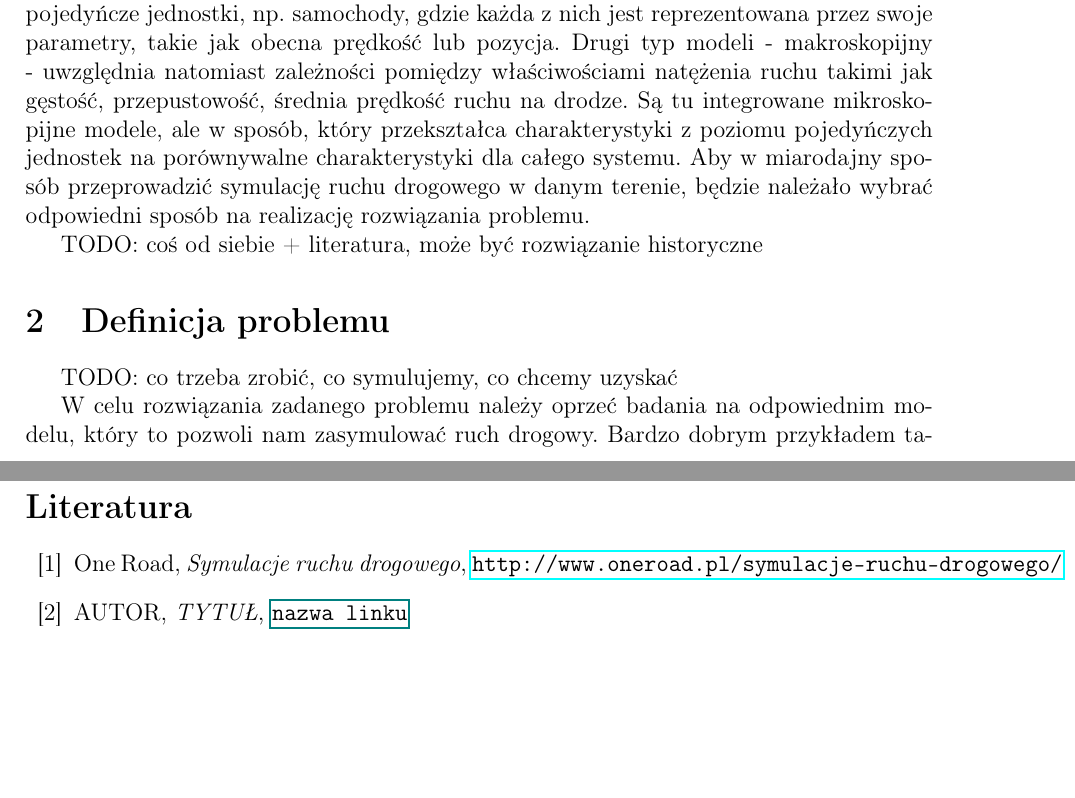
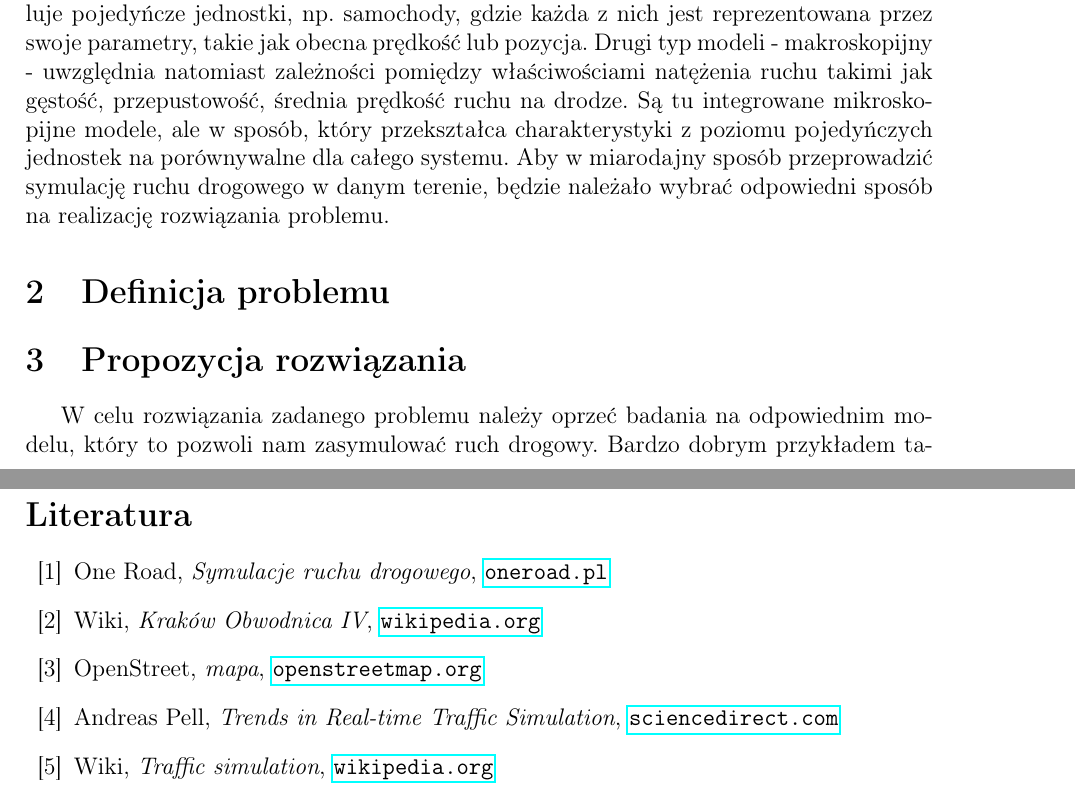
Before and after one commit to TrafficSimulationAGH/Krakow, a LaTeX document (doc/proposal/proposal.tex): two parts of pages 1 and 3 of 3 before the commit and two parts of pages 1 and 4 of 4 after it, joined at a grey line, cut so that both start at the same text, the shorter picture padded with empty space. Compiled offline with pdfLaTeX.

Commit message:
Extended bibliography, reorganised text

```diff
--- a/doc/proposal/proposal.tex
+++ b/doc/proposal/proposal.tex
@@ -7,6 +7,7 @@
 \usepackage[top=2.5cm, bottom=2.5cm, left=2.5cm, right=2.5cm]{geometry}
 \usepackage{amsmath}
 \usepackage{hyperref}
+\usepackage{graphicx}
 
 \title{Symulacja ruchu drogowego na IV obwodnicy Krakowa}
 \author{Szymon Gałuszka, Michał Worsowicz, Maciej Nalepa}
@@ -15,10 +16,10 @@
 	\maketitle
 
 	\section{Wprowadzenie}
-	Symulacja ruchu pozwala znaleźć przyczny utrudnienia ruchu, a tym samym poprawić jakość budowania dróg. Jest ona nierozłącznym narzędziem przy projektowaniu i planowaniu nowych tras i skrzyżowań. Dzięki symulacji można przewidzieć zachowanie pojazdów na przyszłych jezdniach; sprawdzić, czy poradzą sobie z oczekiwanym natężeniem ruchu oraz upewnić się, czy proponowane rozwiązanie nie wywoła kolejnych, nieprzewidzianych utrudnień. \newline
-	W ostatnich latach, zarówno w Polsce jak i na świecie, nastąpił rozwój inteligentnych systemów kontroli ruchu ulicznego, które wykorzystują wiele rodzajów danych - zbieranych za pomocą odpowiednich czujników i systemów - aby w  odpowiedni sposób zarządzać sygnalizacją świetlną na skrzyżowaniach i optymalizować przepływ ludzi podróżujących np. samochodem, rowerem lub pieszo. \newline Jednak historia symulacji ruchu ulicznego sięga wiele lat wcześniej. Pierwsze modele natężenia ruchu ulicznego pojawiły się już w latach pięćdziesiątych wraz z rosnącym dostępem do pierwszych komputerów. Rosnąca moc obliczeniowa pozwoliła w następnych latach opracowywać coraz bardziej skomplikowane i zaawansowane modele, które uwzględniały wiele zmiennych oraz różniły się od siebie założeniami i sposobami implementacji. Możemy je podzielić na dwa typy: mikro- i makroskopijne. Pierwszy rodzaj modeli symuluje pojedyńcze jednostki, np. samochody, gdzie każda z nich jest reprezentowana przez swoje parametry, takie jak obecna prędkość lub pozycja. Drugi typ modeli - makroskopijny - uwzględnia natomiast zależności pomiędzy właściwościami natężenia ruchu takimi jak gęstość, przepustowość, średnia prędkość ruchu na drodze. Są tu integrowane mikroskopijne modele, ale w sposób, który przekształca charakterystyki z poziomu pojedyńczych jednostek na porównywalne charakterystyki dla całego systemu. Aby w miarodajny sposób przeprowadzić symulację ruchu drogowego w danym terenie,  będzie należało wybrać odpowiedni sposób na realizację rozwiązania problemu.
+	Symulacja ruchu pozwala znaleźć przyczny utrudnienia ruchu, a tym samym poprawić jakość budowania dróg. Jest ona nierozłącznym narzędziem przy projektowaniu i planowaniu nowych tras i skrzyżowań. Dzięki symulacji można przewidzieć zachowanie pojazdów na przyszłych jezdniach; sprawdzić, czy poradzą sobie z oczekiwanym natężeniem ruchu oraz upewnić się, czy proponowane rozwiązanie nie wywoła kolejnych, nieprzewidzianych utrudnień.
 
-	TODO: coś od siebie + literatura, może być rozwiązanie historyczne
+	W ostatnich latach, zarówno w Polsce jak i na świecie, nastąpił rozwój inteligentnych systemów kontroli ruchu ulicznego, które wykorzystują wiele rodzajów danych - zbieranych za pomocą odpowiednich czujników i systemów - aby w  odpowiedni sposób zarządzać sygnalizacją świetlną na skrzyżowaniach i optymalizować przepływ ludzi podróżujących np. samochodem, rowerem lub pieszo.
+
+	Jednak historia symulacji ruchu ulicznego sięga wiele lat wcześniej. Pierwsze modele natężenia ruchu ulicznego pojawiły się już w latach pięćdziesiątych wraz z rosnącym dostępem do pierwszych komputerów. Rosnąca moc obliczeniowa pozwoliła w następnych latach opracowywać coraz bardziej skomplikowane i zaawansowane modele, które uwzględniały wiele zmiennych oraz różniły się od siebie założeniami i sposobami implementacji. Możemy je podzielić na dwa typy: mikro- i makroskopijne. Pierwszy rodzaj modeli symuluje pojedyńcze jednostki, np. samochody, gdzie każda z nich jest reprezentowana przez swoje parametry, takie jak obecna prędkość lub pozycja. Drugi typ modeli - makroskopijny - uwzględnia natomiast zależności pomiędzy właściwościami natężenia ruchu takimi jak gęstość, przepustowość, średnia prędkość ruchu na drodze. Są tu integrowane mikroskopijne modele, ale w sposób, który przekształca charakterystyki z poziomu pojedyńczych jednostek na porównywalne dla całego systemu. Aby w miarodajny sposób przeprowadzić symulację ruchu drogowego w danym terenie, będzie należało wybrać odpowiedni sposób na realizację rozwiązania problemu.
 
 	\section{Definicja problemu}
-	TODO: co trzeba zrobić, co symulujemy, co chcemy uzyskać
@@ -25,3 +33,6 @@
+	\end{figure}
+
+	\section{Propozycja rozwiązania}
 
 	W celu rozwiązania zadanego problemu należy oprzeć badania na odpowiednim modelu, który to pozwoli nam zasymulować ruch drogowy. Bardzo dobrym przykładem takiego szablonu jest model Nagela-Schreckenberga, który to zdecydowaliśmy się wykorzystać.
 
@@ -50,13 +57,24 @@
 	\pagebreak
 	\begin{thebibliography}{15}
-			\bibitem{id}
+		\bibitem{oneroad}
 		One Road, \textit{Symulacje ruchu drogowego},
-		\texttt{\href{http://www.oneroad.pl/symulacje-ruchu-drogowego/}{http://www.oneroad.pl/symulacje-ruchu-drogowego/}}
+		\texttt{\href{http://www.oneroad.pl/symulacje-ruchu-drogowego/}{oneroad.pl}}
 
-		\bibitem{id}
-		AUTOR, \textit{TYTUŁ},
-		\texttt{\href{LINK}{nazwa linku}}
+		\bibitem{wikikrk}
+		Wiki, \textit{Kraków Obwodnica IV},
+		\texttt{\href{https://pl.wikipedia.org/wiki/Obwodnice_Krakowa\#IV_obwodnica}{wikipedia.org}}
 
+		\bibitem{map}
+		OpenStreet, \textit{mapa},
+		\texttt{\href{https://www.openstreetmap.org/}{openstreetmap.org}}
+
+		\bibitem{trends}
+		Andreas Pell, \textit{Trends in Real-time Traffic Simulation},
+		\texttt{\href{https://www.sciencedirect.com/science/article/pii/S2352146517304684}{sciencedirect.com}}
+
+		\bibitem{wikitraffic}
+		Wiki, \textit{Traffic simulation},
+		\texttt{\href{https://en.wikipedia.org/wiki/Traffic_simulation}{wikipedia.org}}
 	\end{thebibliography}
 
 \end{document}
```
Also changed, not shown: doc/proposal/openstreet.jpg (added), doc/proposal/proposal.pdf (added), doc/proposal/proposal.tex (11 more changed lines).
